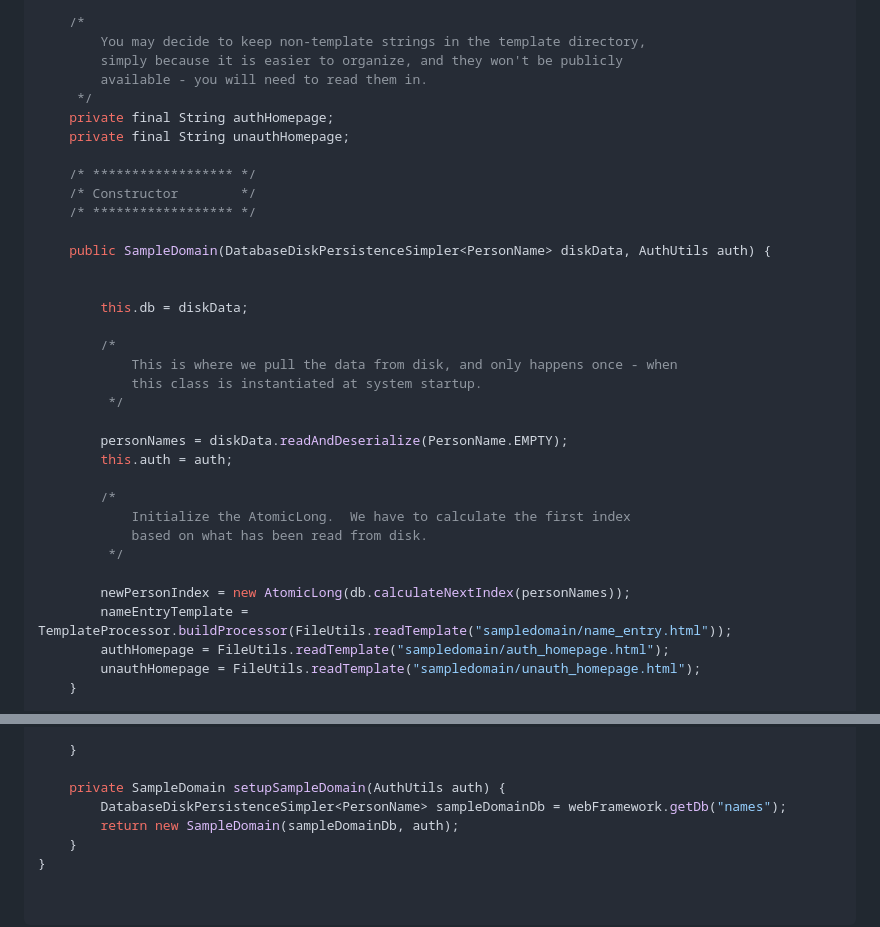
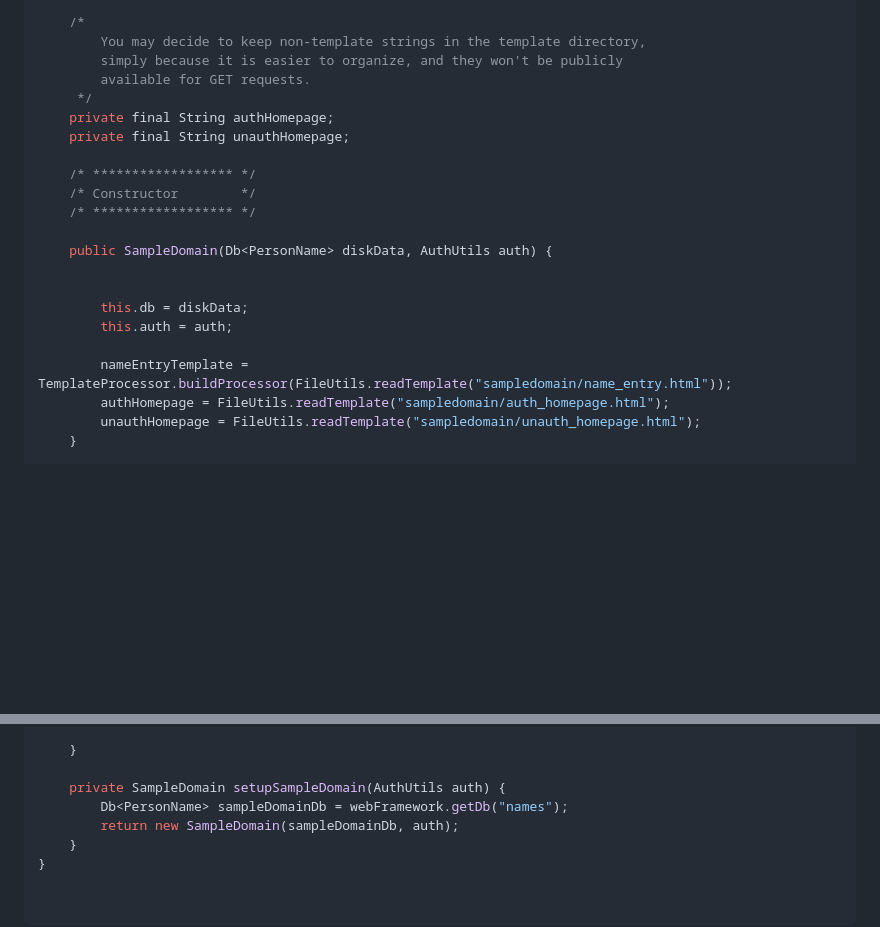
Before and after one commit to byronka/minum, a Markdown page: docs/howto/add_a_new_endpoint.md, 2 parts joined by grey strips. Rendered like a GitHub page; blank space fills up the shorter version.

```diff
--- a/docs/howto/add_a_new_endpoint.md
+++ b/docs/howto/add_a_new_endpoint.md
@@ -89,7 +73,7 @@ public class SampleDomain {
     /*
         You may decide to keep non-template strings in the template directory,
         simply because it is easier to organize, and they won't be publicly
-        available - you will need to read them in.
+        available for GET requests.
      */
     private final String authHomepage;
     private final String unauthHomepage;
@@ -98,25 +82,12 @@ public class SampleDomain {
     /* Constructor        */
     /* ****************** */
 
-    public SampleDomain(DatabaseDiskPersistenceSimpler<PersonName> diskData, AuthUtils auth) {
+    public SampleDomain(Db<PersonName> diskData, AuthUtils auth) {
 
 
         this.db = diskData;
-
-        /*
-            This is where we pull the data from disk, and only happens once - when
-            this class is instantiated at system startup.
-         */
-
-        personNames = diskData.readAndDeserialize(PersonName.EMPTY);
         this.auth = auth;
 
-        /*
-            Initialize the AtomicLong.  We have to calculate the first index
-            based on what has been read from disk.
-         */
-
-        newPersonIndex = new AtomicLong(db.calculateNextIndex(personNames));
         nameEntryTemplate = TemplateProcessor.buildProcessor(FileUtils.readTemplate("sampledomain/name_entry.html"));
         authHomepage = FileUtils.readTemplate("sampledomain/auth_homepage.html");
         unauthHomepage = FileUtils.readTemplate("sampledomain/unauth_homepage.html");
@@ -206,7 +170,7 @@ public class TheRegister {
     }
 
     private SampleDomain setupSampleDomain(AuthUtils auth) {
-        DatabaseDiskPersistenceSimpler<PersonName> sampleDomainDb = webFramework.getDb("names");
+        Db<PersonName> sampleDomainDb = webFramework.getDb("names");
         return new SampleDomain(sampleDomainDb, auth);
     }
 }
```
Also changed, not shown: other parts of docs/howto/add_a_new_endpoint.md (+9 -32 lines), docs/howto/create_a_new_test_class.md (+4 -4 lines).
